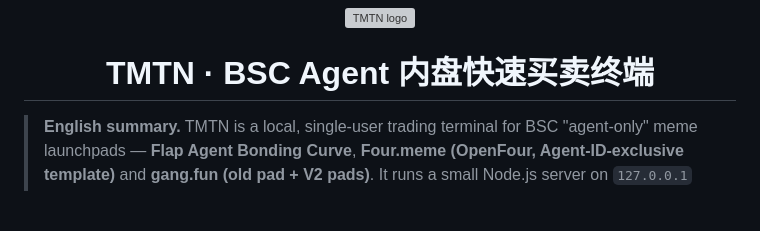
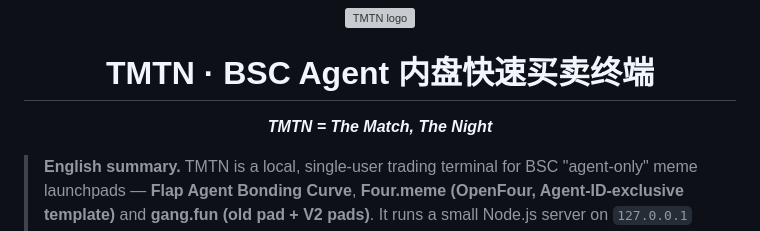
Before and after one commit to ashuai168/TMTN, a Markdown page: README.md, the part around the change. GitHub-like rendering; blank space fills up the shorter version; grey boxes are pictures that could not be loaded.

Commit message:
Add TMTN slogan to README
Co-Authored-By: Claude Opus 5.5 (1M context) <noreply@anthropic.com>

```diff
--- a/README.md
+++ b/README.md
@@ -3,6 +3,8 @@
 </p>
 
 <h1 align="center">TMTN · BSC Agent 内盘快速买卖终端</h1>
+
+<p align="center"><b><i>TMTN = The Match, The Night</i></b></p>
 
 > **English summary.** TMTN is a local, single-user trading terminal for BSC "agent-only" meme launchpads — **Flap Agent Bonding Curve**, **Four.meme (OpenFour, Agent-ID-exclusive template)** and **gang.fun (old pad + V2 pads)**. It runs a small Node.js server on `127.0.0.1` plus a browser UI. All signing goes through Binance's **Agentic Wallet CLI (`baw`)**, so **no private key is ever stored or handled locally**. Features include a GMGN-style trenches view, K-line charts, live trade feed, per-trader PnL drawer, one-click buy/sell panel, holdings with USD PnL, auto-claim and optional per-platform auto-transfer. **It trades real funds. It is unaudited. Use entirely at your own risk.**
 
```
